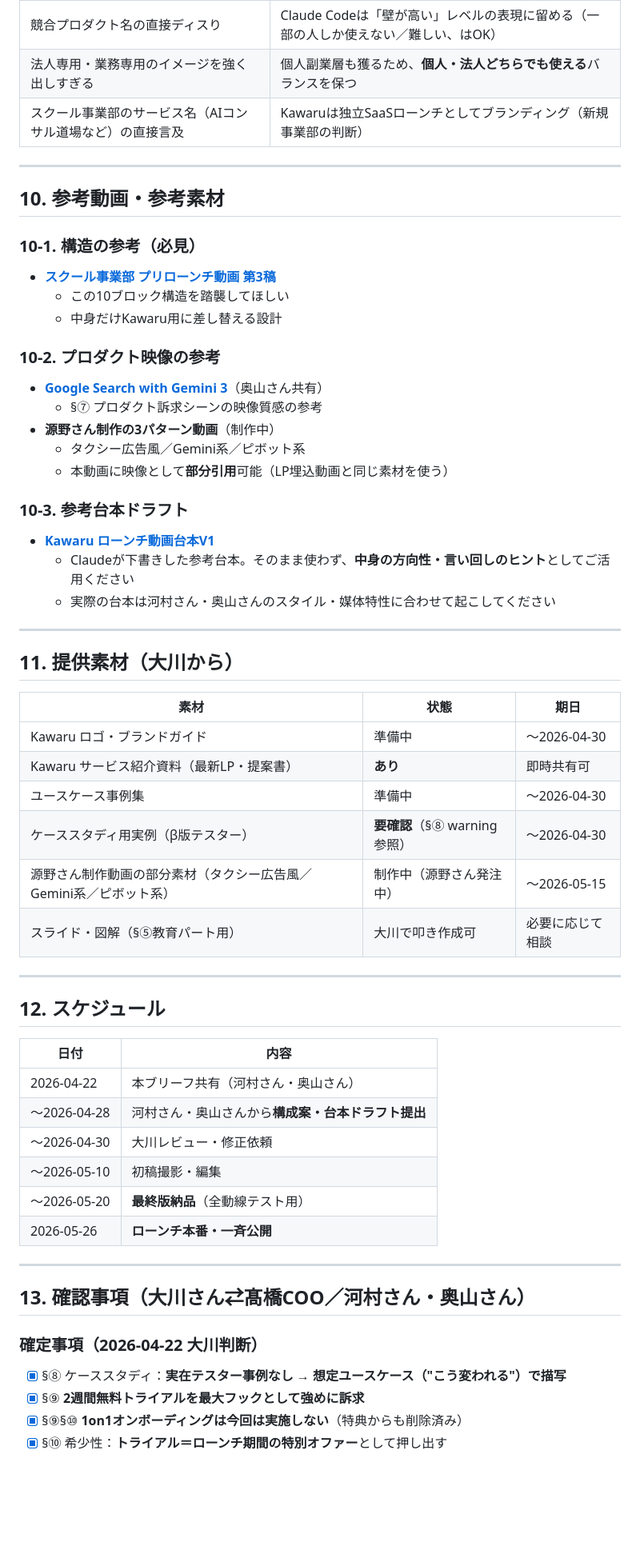
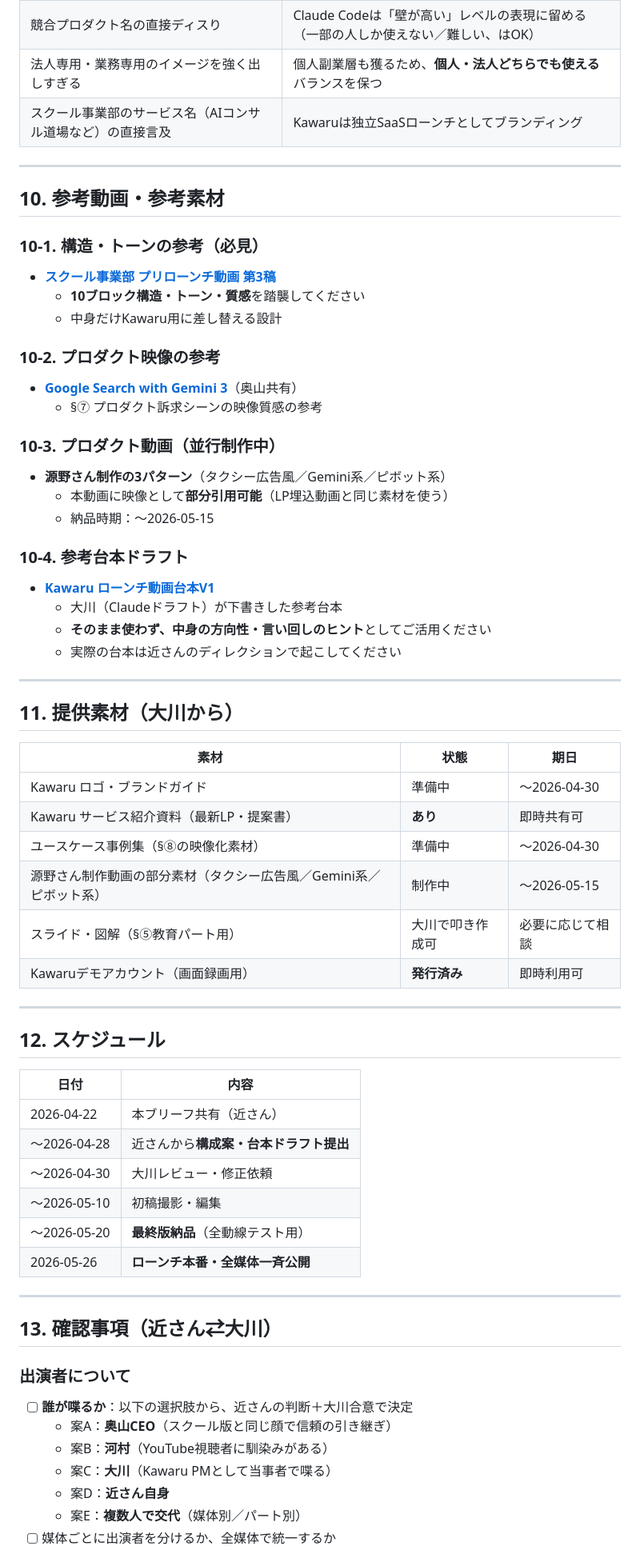
Before and after one commit to Ryunosuke-Okawa/Ryunosuke-n1, a Markdown page: marketing/kawaru_launch_video_brief_kon_20260422.md, the part around one of its changes. Shown at 80% size. Drawn GitHub-style; blank space fills up the shorter version.

```diff
--- a/marketing/kawaru_launch_video_brief_kon_20260422.md
+++ b/marketing/kawaru_launch_video_brief_kon_20260422.md
@@ -291,30 +311,34 @@ status: draft
 | 競合プロダクト名の直接ディスり | Claude Codeは「壁が高い」レベルの表現に留める（一部の人しか使えない／難しい、はOK） |
 | 法人専用・業務専用のイメージを強く出しすぎる | 個人副業層も獲るため、**個人・法人どちらでも使える**バランスを保つ |
-| スクール事業部のサービス名（AIコンサル道場など）の直接言及 | Kawaruは独立SaaSローンチとしてブランディング（新規事業部の判断） |
+| スクール事業部のサービス名（AIコンサル道場など）の直接言及 | Kawaruは独立SaaSローンチとしてブランディング |
 
 ---
 
 ## 10. 参考動画・参考素材
 
-### 10-1. 構造の参考（必見）
+### 10-1. 構造・トーンの参考（必見）
 
 - **[スクール事業部 プリローンチ動画 第3稿](https://www.youtube.com/watch?v=9d7MrlDZefI)**
-  - この10ブロック構造を踏襲してほしい
-  - 中身だけKawaru用に差し替える設計
+    - **10ブロック構造・トーン・質感**を踏襲してください
+    - 中身だけKawaru用に差し替える設計
 
 ### 10-2. プロダクト映像の参考
 
-- **[Google Search with Gemini 3](https://www.youtube.com/watch?v=uYQGrK55gxQ)**（奥山さん共有）
-  - §⑦ プロダクト訴求シーンの映像質感の参考
-- **源野さん制作の3パターン動画**（制作中）
-  - タクシー広告風／Gemini系／ピボット系
-  - 本動画に映像として**部分引用**可能（LP埋込動画と同じ素材を使う）
+- **[Google Search with Gemini 3](https://www.youtube.com/watch?v=uYQGrK55gxQ)**（奥山共有）
+    - §⑦ プロダクト訴求シーンの映像質感の参考
 
-### 10-3. 参考台本ドラフト
+### 10-3. プロダクト動画（並行制作中）
+
+- **源野さん制作の3パターン**（タクシー広告風／Gemini系／ピボット系）
+    - 本動画に映像として**部分引用可能**（LP埋込動画と同じ素材を使う）
+    - 納品時期：〜2026-05-15
+
+### 10-4. 参考台本ドラフト
 
 - **[Kawaru ローンチ動画台本V1](kawaru_launch_video_script_v1_20260422.md)**
-  - Claudeが下書きした参考台本。そのまま使わず、**中身の方向性・言い回しのヒント**としてご活用ください
-  - 実際の台本は河村さん・奥山さんのスタイル・媒体特性に合わせて起こしてください
+    - 大川（Claudeドラフト）が下書きした参考台本
+    - **そのまま使わず、中身の方向性・言い回しのヒント**としてご活用ください
+    - 実際の台本は近さんのディレクションで起こしてください
 
 ---
 
@@ -324,10 +348,10 @@ status: draft
 |------|------|------|
 | Kawaru ロゴ・ブランドガイド | 準備中 | 〜2026-04-30 |
 | Kawaru サービス紹介資料（最新LP・提案書） | **あり** | 即時共有可 |
-| ユースケース事例集 | 準備中 | 〜2026-04-30 |
-| ケーススタディ用実例（β版テスター） | **要確認**（§⑧ warning参照） | 〜2026-04-30 |
-| 源野さん制作動画の部分素材（タクシー広告風／Gemini系／ピボット系） | 制作中（源野さん発注中） | 〜2026-05-15 |
+| ユースケース事例集（§⑧の映像化素材） | 準備中 | 〜2026-04-30 |
+| 源野さん制作動画の部分素材（タクシー広告風／Gemini系／ピボット系） | 制作中 | 〜2026-05-15 |
 | スライド・図解（§⑤教育パート用） | 大川で叩き作成可 | 必要に応じて相談 |
+| Kawaruデモアカウント（画面録画用） | **発行済み** | 即時利用可 |
 
 ---
 
@@ -335,21 +359,24 @@ status: draft
 
 | 日付 | 内容 |
 |------|------|
-| 2026-04-22 | 本ブリーフ共有（河村さん・奥山さん） |
-| 〜2026-04-28 | 河村さん・奥山さんから**構成案・台本ドラフト提出** |
+| 2026-04-22 | 本ブリーフ共有（近さん） |
+| 〜2026-04-28 | 近さんから**構成案・台本ドラフト提出** |
 | 〜2026-04-30 | 大川レビュー・修正依頼 |
 | 〜2026-05-10 | 初稿撮影・編集 |
 | 〜2026-05-20 | **最終版納品**（全動線テスト用） |
-| 2026-05-26 | **ローンチ本番・一斉公開** |
+| 2026-05-26 | **ローンチ本番・全媒体一斉公開** |
 
 ---
 
-## 13. 確認事項（大川さん⇄髙橋COO／河村さん・奥山さん）
+## 13. 確認事項（近さん⇄大川）
 
-### 確定事項（2026-04-22 大川判断）
+### 出演者について
 
-- [x] §⑧ ケーススタディ：**実在テスター事例なし → 想定ユースケース（"こう変われる"）で描写**
-- [x] §⑨ **2週間無料トライアルを最大フックとして強めに訴求**
-- [x] §⑨§⑩ **1on1オンボーディングは今回は実施しない**（特典からも削除済み）
-- [x] §⑩ 希少性：**トライアル＝ローンチ期間の特別オファー**として押し出す
+- [ ] **誰が喋るか**：以下の選択肢から、近さんの判断＋大川合意で決定
+    - 案A：**奥山CEO**（スクール版と同じ顔で信頼の引き継ぎ）
+    - 案B：**河村**（YouTube視聴者に馴染みがある）
+    - 案C：**大川**（Kawaru PMとして当事者で喋る）
+    - 案D：**近さん自身**
+    - 案E：**複数人で交代**（媒体別／パート別）
+- [ ] 媒体ごとに出演者を分けるか、全媒体で統一するか
 
```
Also changed, not shown: other parts of marketing/kawaru_launch_video_brief_kon_20260422.md (+65 -38 lines).
